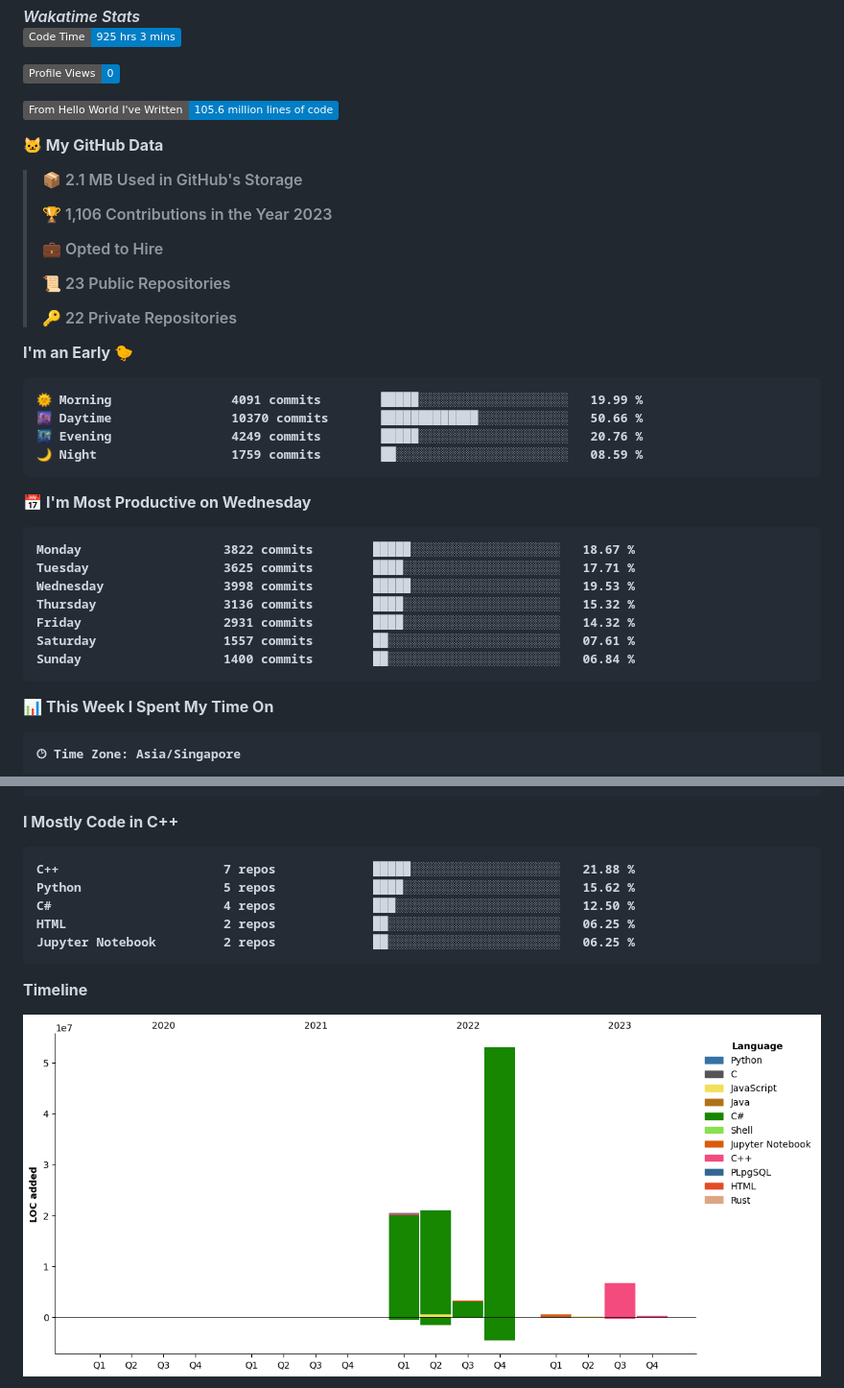
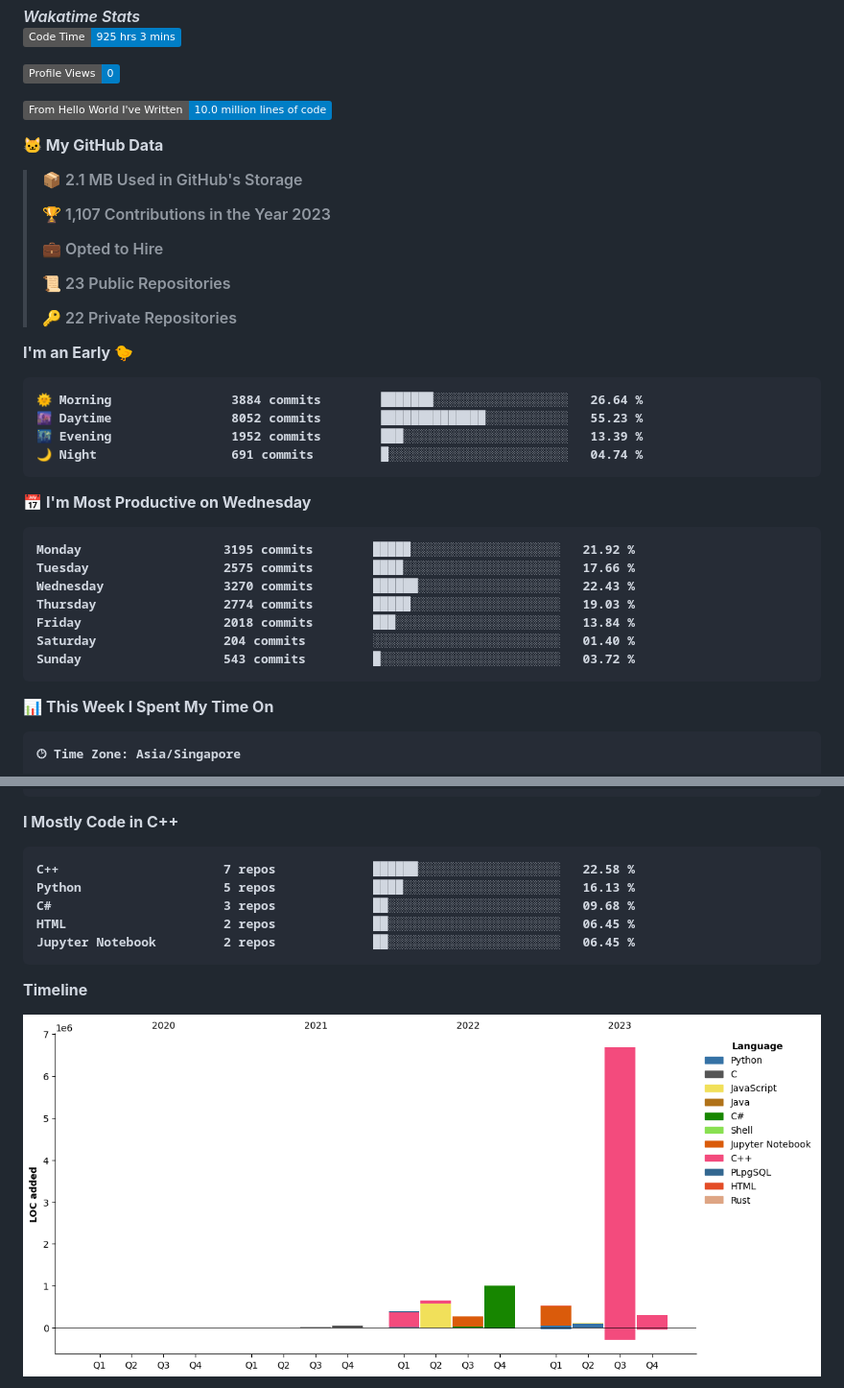
Before and after one commit to Timothyoung97/Timothyoung97, a Markdown page: README.md, 2 parts joined by grey strips. Shown at 96% size. Drawn GitHub-style; pictures changed too: assets/bar_graph.png; folded sections open; badges without logos.

Commit message:
Updated with Dev Metrics

````diff
--- a/README.md
+++ b/README.md
@@ -73,13 +73,13 @@ MatrixObject Me = new Person("Timothy Young", 1997);
 
 ![Profile Views](http://img.shields.io/badge/Profile%20Views-0-blue)
 
-![Lines of code](https://img.shields.io/badge/From%20Hello%20World%20I%27ve%20Written-105.6%20million%20lines%20of%20code-blue)
+![Lines of code](https://img.shields.io/badge/From%20Hello%20World%20I%27ve%20Written-10.0%20million%20lines%20of%20code-blue)
 
 **🐱 My GitHub Data**
 
 > 📦 2.1 MB Used in GitHub's Storage
  >
-> 🏆 1,106 Contributions in the Year 2023
+> 🏆 1,107 Contributions in the Year 2023
  >
 > 💼 Opted to Hire
  >
@@ -90,21 +90,21 @@ MatrixObject Me = new Person("Timothy Young", 1997);
 **I'm an Early 🐤**
 
 ```text
-🌞 Morning                4091 commits        █████░░░░░░░░░░░░░░░░░░░░   19.99 %
-🌆 Daytime                10370 commits       █████████████░░░░░░░░░░░░   50.66 %
-🌃 Evening                4249 commits        █████░░░░░░░░░░░░░░░░░░░░   20.76 %
-🌙 Night                  1759 commits        ██░░░░░░░░░░░░░░░░░░░░░░░   08.59 %
+🌞 Morning                3884 commits        ███████░░░░░░░░░░░░░░░░░░   26.64 %
+🌆 Daytime                8052 commits        ██████████████░░░░░░░░░░░   55.23 %
+🌃 Evening                1952 commits        ███░░░░░░░░░░░░░░░░░░░░░░   13.39 %
+🌙 Night                  691 commits         █░░░░░░░░░░░░░░░░░░░░░░░░   04.74 %
 ```
 📅 **I'm Most Productive on Wednesday**
 
 ```text
-Monday                   3822 commits        █████░░░░░░░░░░░░░░░░░░░░   18.67 %
-Tuesday                  3625 commits        ████░░░░░░░░░░░░░░░░░░░░░   17.71 %
-Wednesday                3998 commits        █████░░░░░░░░░░░░░░░░░░░░   19.53 %
-Thursday                 3136 commits        ████░░░░░░░░░░░░░░░░░░░░░   15.32 %
-Friday                   2931 commits        ████░░░░░░░░░░░░░░░░░░░░░   14.32 %
-Saturday                 1557 commits        ██░░░░░░░░░░░░░░░░░░░░░░░   07.61 %
-Sunday                   1400 commits        ██░░░░░░░░░░░░░░░░░░░░░░░   06.84 %
+Monday                   3195 commits        █████░░░░░░░░░░░░░░░░░░░░   21.92 %
+Tuesday                  2575 commits        ████░░░░░░░░░░░░░░░░░░░░░   17.66 %
+Wednesday                3270 commits        ██████░░░░░░░░░░░░░░░░░░░   22.43 %
+Thursday                 2774 commits        █████░░░░░░░░░░░░░░░░░░░░   19.03 %
+Friday                   2018 commits        ███░░░░░░░░░░░░░░░░░░░░░░   13.84 %
+Saturday                 204 commits         ░░░░░░░░░░░░░░░░░░░░░░░░░   01.40 %
+Sunday                   543 commits         █░░░░░░░░░░░░░░░░░░░░░░░░   03.72 %
 ```
 
 
@@ -129,11 +129,11 @@ No Activity Tracked This Week
 **I Mostly Code in C++**
 
 ```text
-C++                      7 repos             █████░░░░░░░░░░░░░░░░░░░░   21.88 %
-Python                   5 repos             ████░░░░░░░░░░░░░░░░░░░░░   15.62 %
-C#                       4 repos             ███░░░░░░░░░░░░░░░░░░░░░░   12.50 %
-HTML                     2 repos             ██░░░░░░░░░░░░░░░░░░░░░░░   06.25 %
-Jupyter Notebook         2 repos             ██░░░░░░░░░░░░░░░░░░░░░░░   06.25 %
+C++                      7 repos             ██████░░░░░░░░░░░░░░░░░░░   22.58 %
+Python                   5 repos             ████░░░░░░░░░░░░░░░░░░░░░   16.13 %
+C#                       3 repos             ██░░░░░░░░░░░░░░░░░░░░░░░   09.68 %
+HTML                     2 repos             ██░░░░░░░░░░░░░░░░░░░░░░░   06.45 %
+Jupyter Notebook         2 repos             ██░░░░░░░░░░░░░░░░░░░░░░░   06.45 %
 ```
 
 
````
Also changed, not shown: other parts of README.md (+1 -1 lines).
